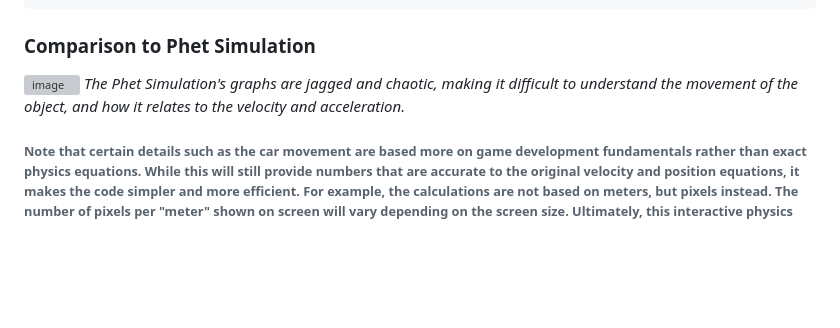
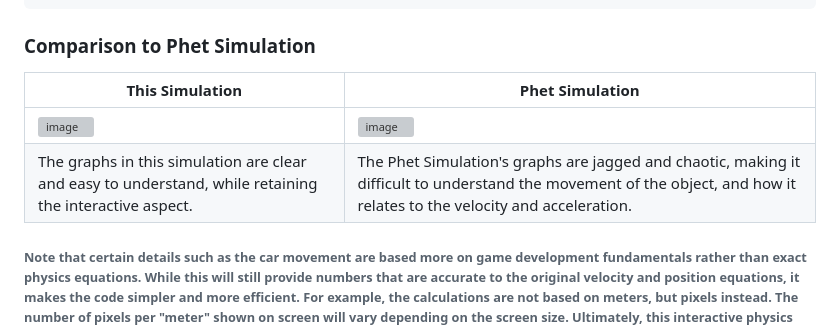
Before and after one commit to Icemaster-Eric/Triple-Graphs, a Markdown page: README.md, the part around the change. Rendered like a GitHub page; blank space fills up the shorter version; grey boxes are pictures that could not be loaded.

```diff
--- a/README.md
+++ b/README.md
@@ -72,7 +72,9 @@ function simulation() { // This function is run at 30fps - 30 times per second.
 
 ### Comparison to Phet Simulation
 
-![image](https://github.com/user-attachments/assets/53043ffa-fdfc-432e-ab06-5e7fafaadfea)
-*The Phet Simulation's graphs are jagged and chaotic, making it difficult to understand the movement of the object, and how it relates to the velocity and acceleration.*
+| This Simulation | Phet Simulation |
+| --- | --- |
+| ![image](https://github.com/user-attachments/assets/14e5462f-dfa3-4e4d-8c21-3b2a160d4262) | ![image](https://github.com/user-attachments/assets/53043ffa-fdfc-432e-ab06-5e7fafaadfea) |
+| The graphs in this simulation are clear and easy to understand, while retaining the interactive aspect. | The Phet Simulation's graphs are jagged and chaotic, making it difficult to understand the movement of the object, and how it relates to the velocity and acceleration. |
 
 ###### Note that certain details such as the car movement are based more on game development fundamentals rather than exact physics equations. While this will still provide numbers that are accurate to the original velocity and position equations, it makes the code simpler and more efficient. For example, the calculations are not based on meters, but pixels instead. The number of pixels per "meter" shown on screen will vary depending on the screen size. Ultimately, this interactive physics simulation is focused on providing graphs that allow students to easily understand the relationship between an object's position, velocity and acceleration.
```
